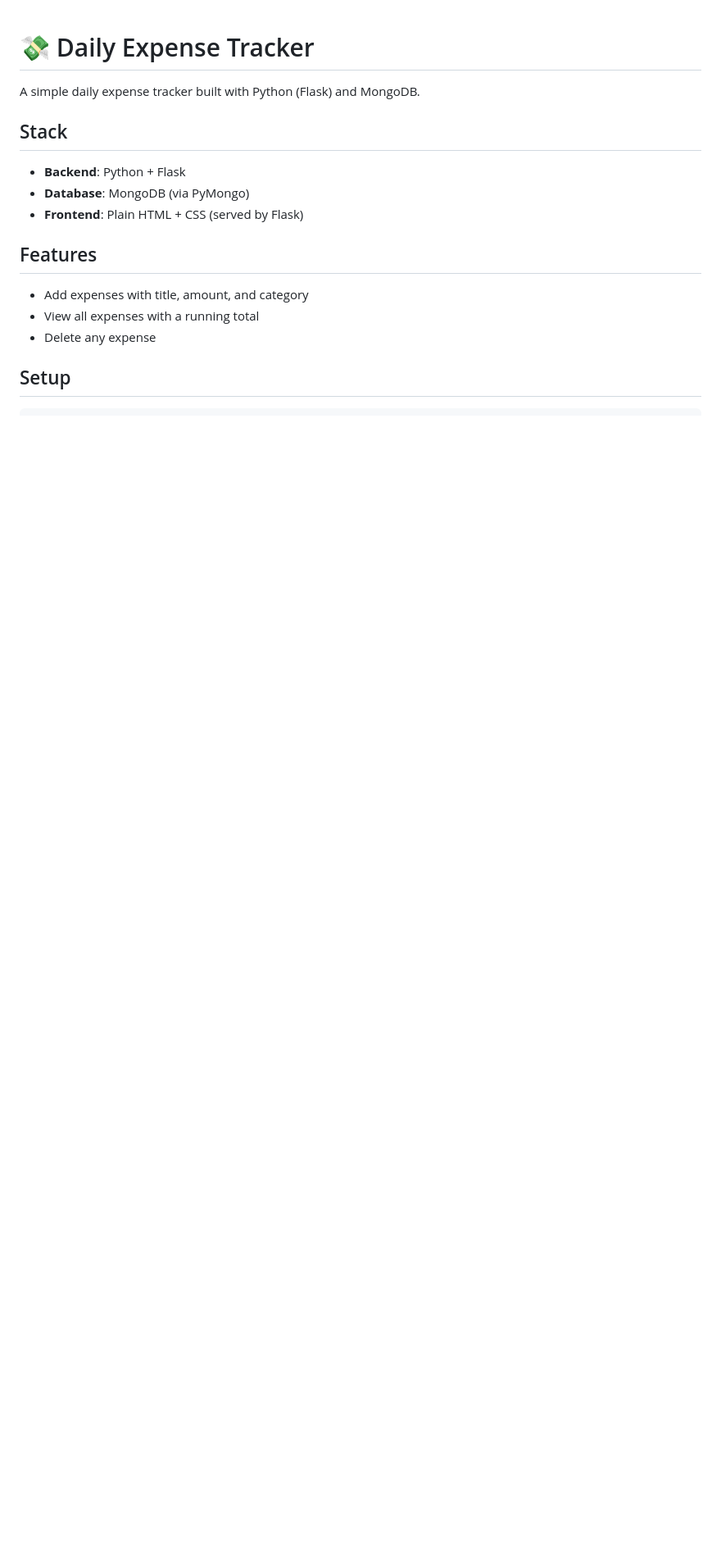
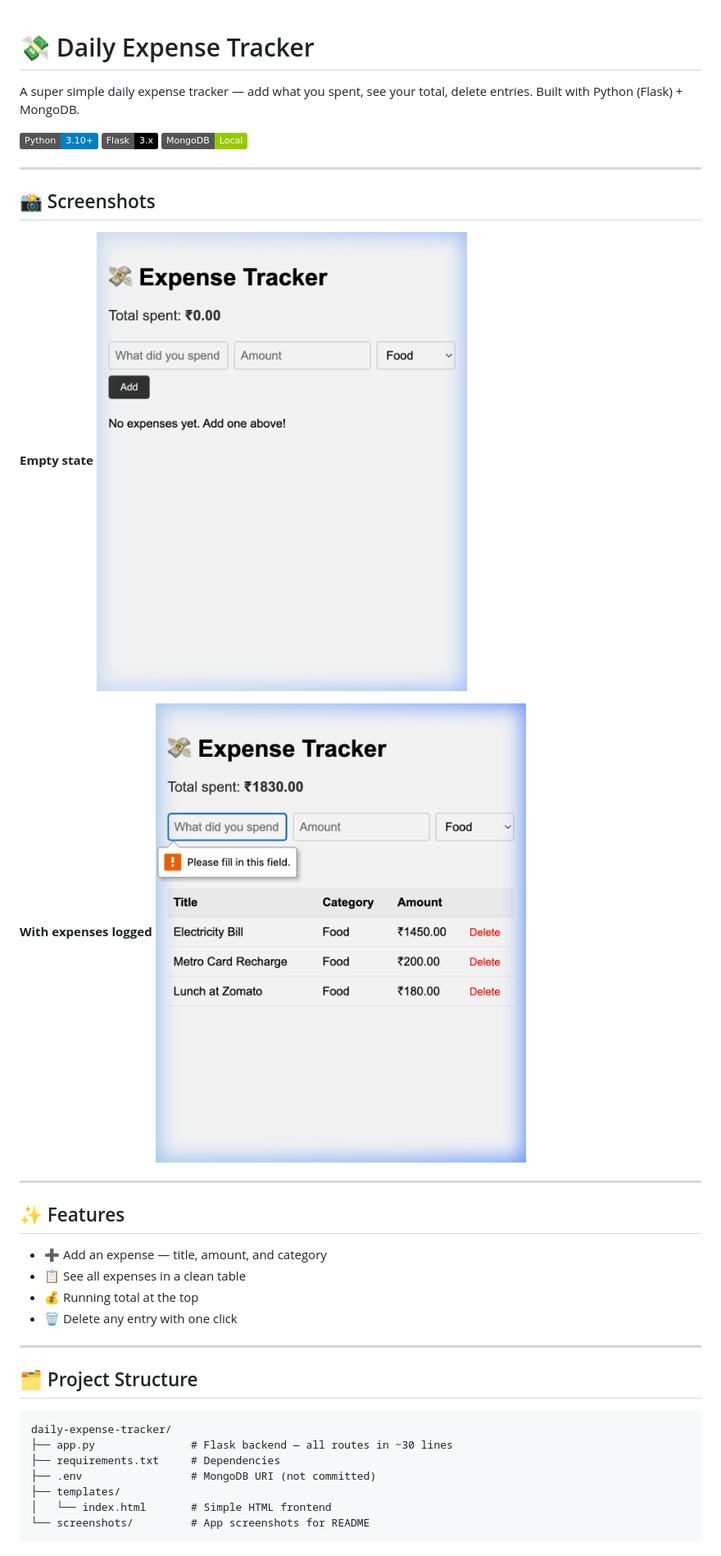
Before and after one commit to prithamnandavaram/daily-expense-tracker, a Markdown page: README.md, the part around one of its changes. Shown at 82% size. Rendered like a GitHub page; pictures changed too: screenshots/empty.png (added), screenshots/with-data.png (added); badges without logos; blank space fills up the shorter version.

Commit message:
Add screenshots and improve README

````diff
--- a/README.md
+++ b/README.md
@@ -1,15 +1,41 @@
 # 💸 Daily Expense Tracker
 
-A simple daily expense tracker built with Python (Flask) and MongoDB.
+A super simple daily expense tracker — add what you spent, see your total, delete entries. Built with Python (Flask) + MongoDB.
 
-## Stack
-- **Backend**: Python + Flask
-- **Database**: MongoDB (via PyMongo)
-- **Frontend**: Plain HTML + CSS (served by Flask)
+![Python](https://img.shields.io/badge/Python-3.10+-blue?logo=python&logoColor=white)
+![Flask](https://img.shields.io/badge/Flask-3.x-black?logo=flask)
+![MongoDB](https://img.shields.io/badge/MongoDB-Local-green?logo=mongodb)
 
-## Features
-- Add expenses with title, amount, and category
-- View all expenses with a running total
-- Delete any expense
+---
 
-## Setup
+## 📸 Screenshots
+
+**Empty state**
+![Empty state](screenshots/empty.png)
+
+**With expenses logged**
+![With data](screenshots/with-data.png)
+
+---
+
+## ✨ Features
+
+- ➕ Add an expense — title, amount, and category
+- 📋 See all expenses in a clean table
+- 💰 Running total at the top
+- 🗑️ Delete any entry with one click
+
+---
+
+## 🗂️ Project Structure
+
+```
+daily-expense-tracker/
+├── app.py               # Flask backend — all routes in ~30 lines
+├── requirements.txt     # Dependencies
+├── .env                 # MongoDB URI (not committed)
+├── templates/
+│   └── index.html       # Simple HTML frontend
+└── screenshots/         # App screenshots for README
+```
+
````
Also changed, not shown: other parts of README.md (+31 -6 lines).
